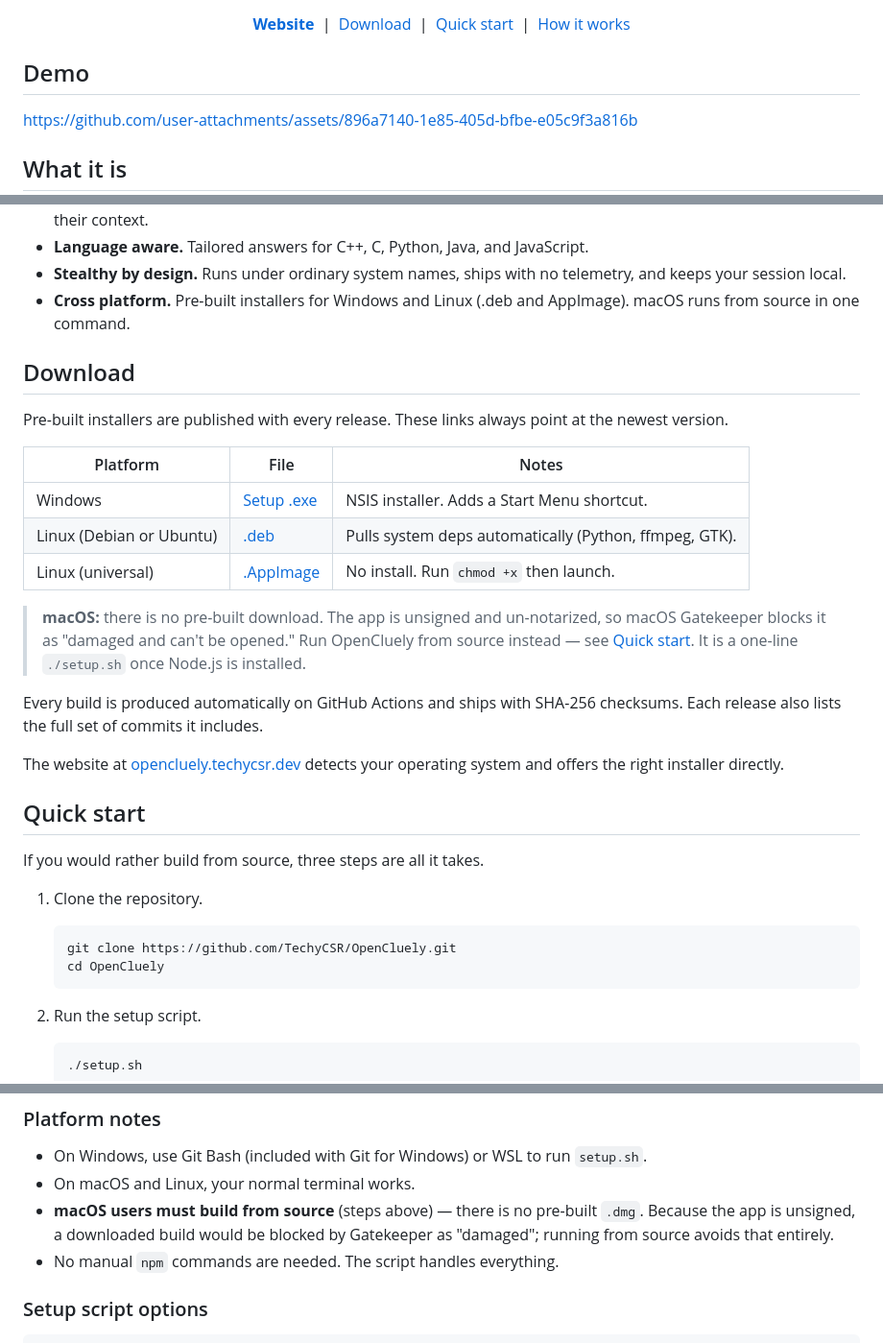
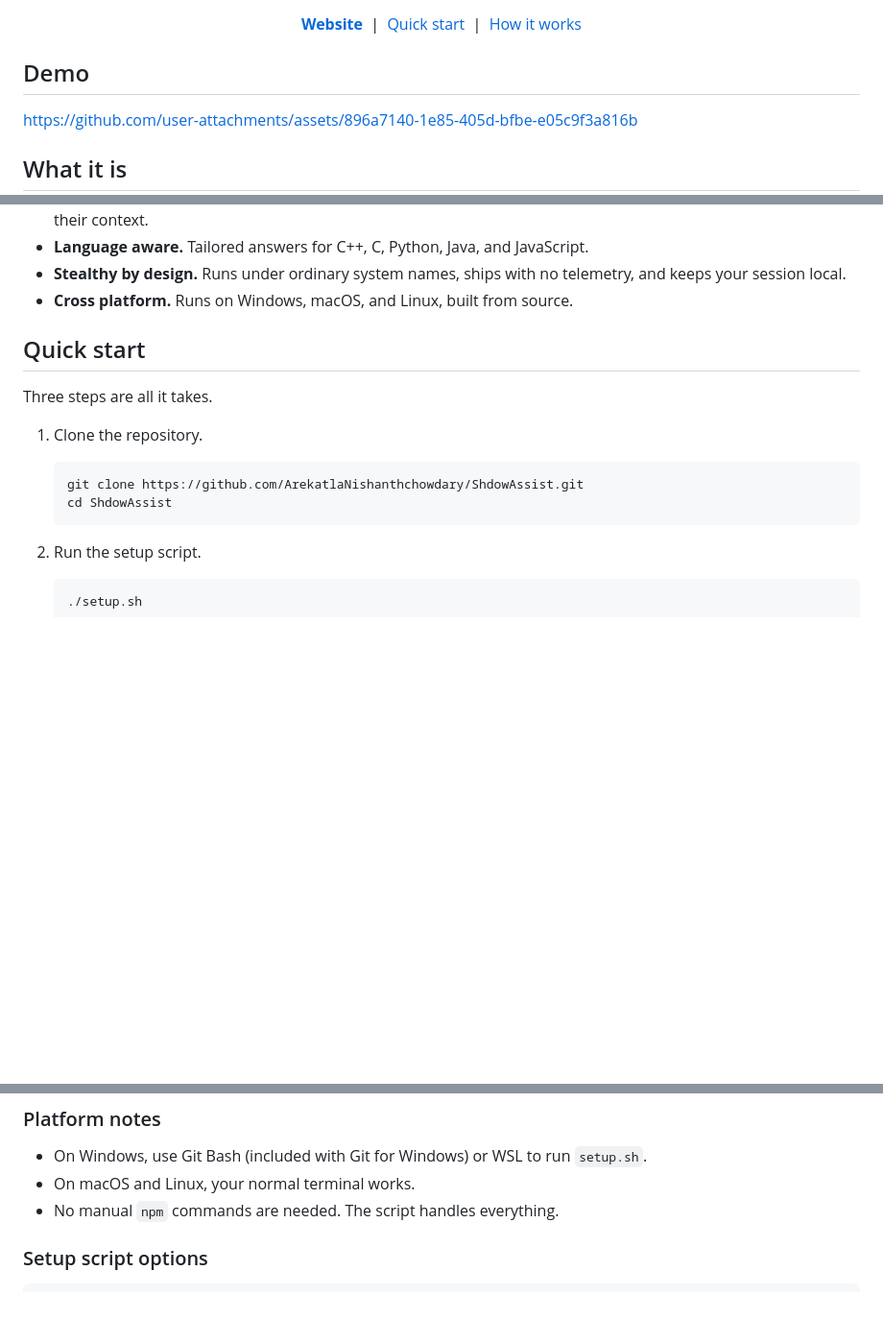
Before and after one commit to ArekatlaNishanthchowdary/ShdowAssist, a Markdown page: README.md, 3 parts joined by grey strips. Shown at 96% size. Drawn GitHub-style; blank space fills up the shorter version.

````diff
--- a/README.md
+++ b/README.md
@@ -14,7 +12,6 @@ Real-time AI help on a stealth overlay that screen sharing cannot see. Ask by vo
 </p>
 
 <a href="https://opencluely.techycsr.dev"><b>Website</b></a> &nbsp;|&nbsp;
-<a href="#download">Download</a> &nbsp;|&nbsp;
 <a href="#quick-start">Quick start</a> &nbsp;|&nbsp;
 <a href="#how-it-works">How it works</a>
 
@@ -44,33 +41,17 @@ Speak your question naturally or capture a screenshot, and get real-time streame
 - **Session memory.** The whole conversation is remembered, so follow-ups, edge cases, and optimizations keep their context.
 - **Language aware.** Tailored answers for C++, C, Python, Java, and JavaScript.
 - **Stealthy by design.** Runs under ordinary system names, ships with no telemetry, and keeps your session local.
-- **Cross platform.** Pre-built installers for Windows and Linux (.deb and AppImage). macOS runs from source in one command.
-
-## Download
-
-Pre-built installers are published with every release. These links always point at the newest version.
-
-| Platform | File | Notes |
-|---|---|---|
-| Windows | [Setup .exe](https://github.com/TechyCSR/OpenCluely/releases/latest) | NSIS installer. Adds a Start Menu shortcut. |
-| Linux (Debian or Ubuntu) | [.deb](https://github.com/TechyCSR/OpenCluely/releases/latest) | Pulls system deps automatically (Python, ffmpeg, GTK). |
-| Linux (universal) | [.AppImage](https://github.com/TechyCSR/OpenCluely/releases/latest) | No install. Run `chmod +x` then launch. |
-
-> **macOS:** there is no pre-built download. The app is unsigned and un-notarized, so macOS Gatekeeper blocks it as "damaged and can't be opened." Run OpenCluely from source instead — see [Quick start](#quick-start). It is a one-line `./setup.sh` once Node.js is installed.
-
-Every build is produced automatically on GitHub Actions and ships with SHA-256 checksums. Each release also lists the full set of commits it includes.
-
-The website at [opencluely.techycsr.dev](https://opencluely.techycsr.dev) detects your operating system and offers the right installer directly.
+- **Cross platform.** Runs on Windows, macOS, and Linux, built from source.
 
 ## Quick start
 
-If you would rather build from source, three steps are all it takes.
+Three steps are all it takes.
 
 1. Clone the repository.
 
    ```bash
-   git clone https://github.com/TechyCSR/OpenCluely.git
-   cd OpenCluely
+   git clone https://github.com/ArekatlaNishanthchowdary/ShdowAssist.git
+   cd ShdowAssist
    ```
 
 2. Run the setup script.
@@ -89,7 +70,6 @@ If you would rather build from source, three steps are all it takes.
 
 - On Windows, use Git Bash (included with Git for Windows) or WSL to run `setup.sh`.
 - On macOS and Linux, your normal terminal works.
-- **macOS users must build from source** (steps above) — there is no pre-built `.dmg`. Because the app is unsigned, a downloaded build would be blocked by Gatekeeper as "damaged"; running from source avoids that entirely.
 - No manual `npm` commands are needed. The script handles everything.
 
 ### Setup script options
````
Also changed, not shown: other parts of README.md (+0 -2 lines).
